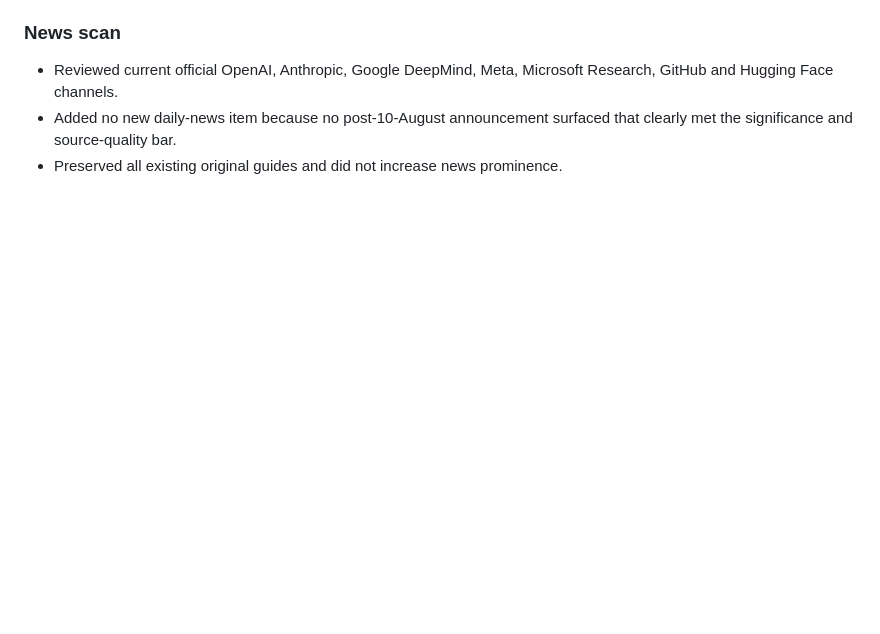
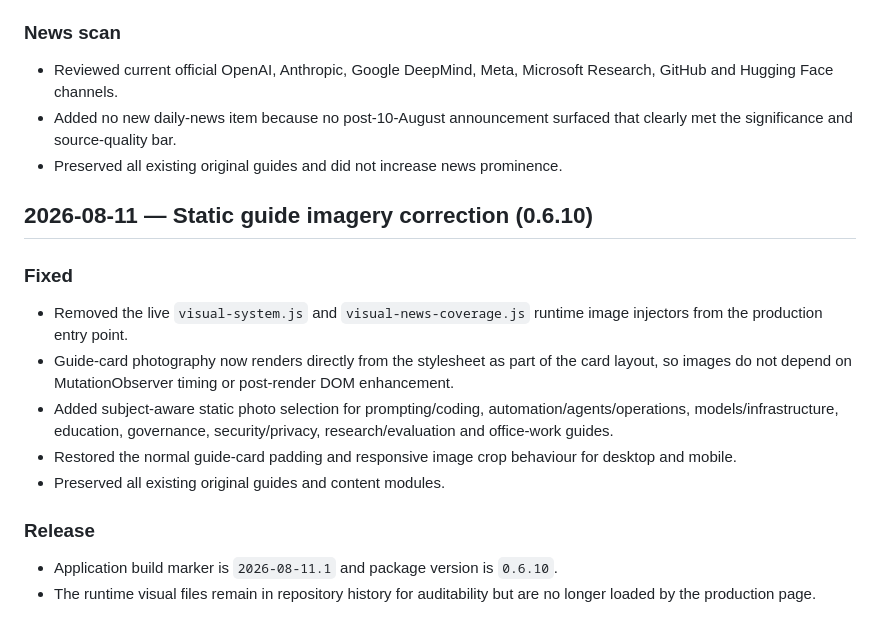
Before and after one commit to Mr-Meow-ZA/ai-compass, a Markdown page: CHANGELOG.md, the part around the change. Rendered like a GitHub page; blank space fills up the shorter version.

Commit message:
Document static guide image release

```diff
--- a/CHANGELOG.md
+++ b/CHANGELOG.md
@@ -231,3 +231,18 @@
 - Reviewed current official OpenAI, Anthropic, Google DeepMind, Meta, Microsoft Research, GitHub and Hugging Face channels.
 - Added no new daily-news item because no post-10-August announcement surfaced that clearly met the significance and source-quality bar.
 - Preserved all existing original guides and did not increase news prominence.
+
+## 2026-08-11 — Static guide imagery correction (0.6.10)
+
+### Fixed
+
+- Removed the live `visual-system.js` and `visual-news-coverage.js` runtime image injectors from the production entry point.
+- Guide-card photography now renders directly from the stylesheet as part of the card layout, so images do not depend on MutationObserver timing or post-render DOM enhancement.
+- Added subject-aware static photo selection for prompting/coding, automation/agents/operations, models/infrastructure, education, governance, security/privacy, research/evaluation and office-work guides.
+- Restored the normal guide-card padding and responsive image crop behaviour for desktop and mobile.
+- Preserved all existing original guides and content modules.
+
+### Release
+
+- Application build marker is `2026-08-11.1` and package version is `0.6.10`.
+- The runtime visual files remain in repository history for auditability but are no longer loaded by the production page.
```
